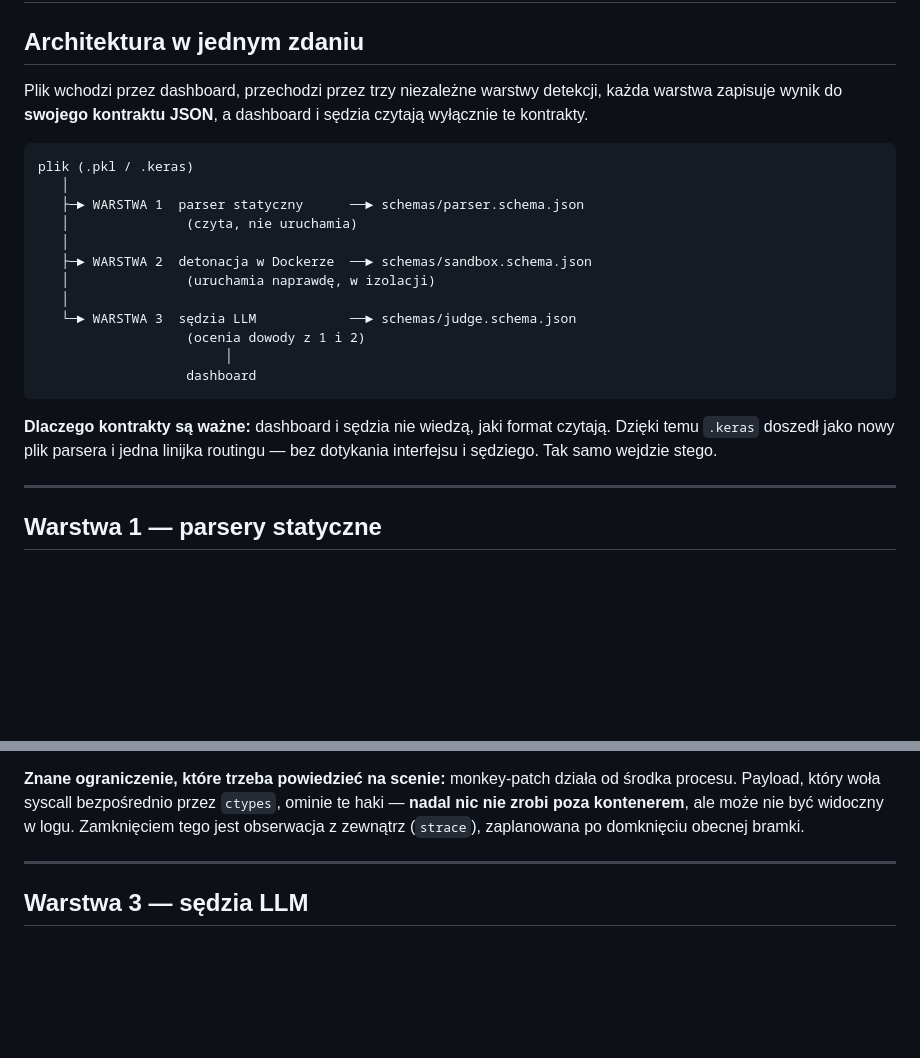
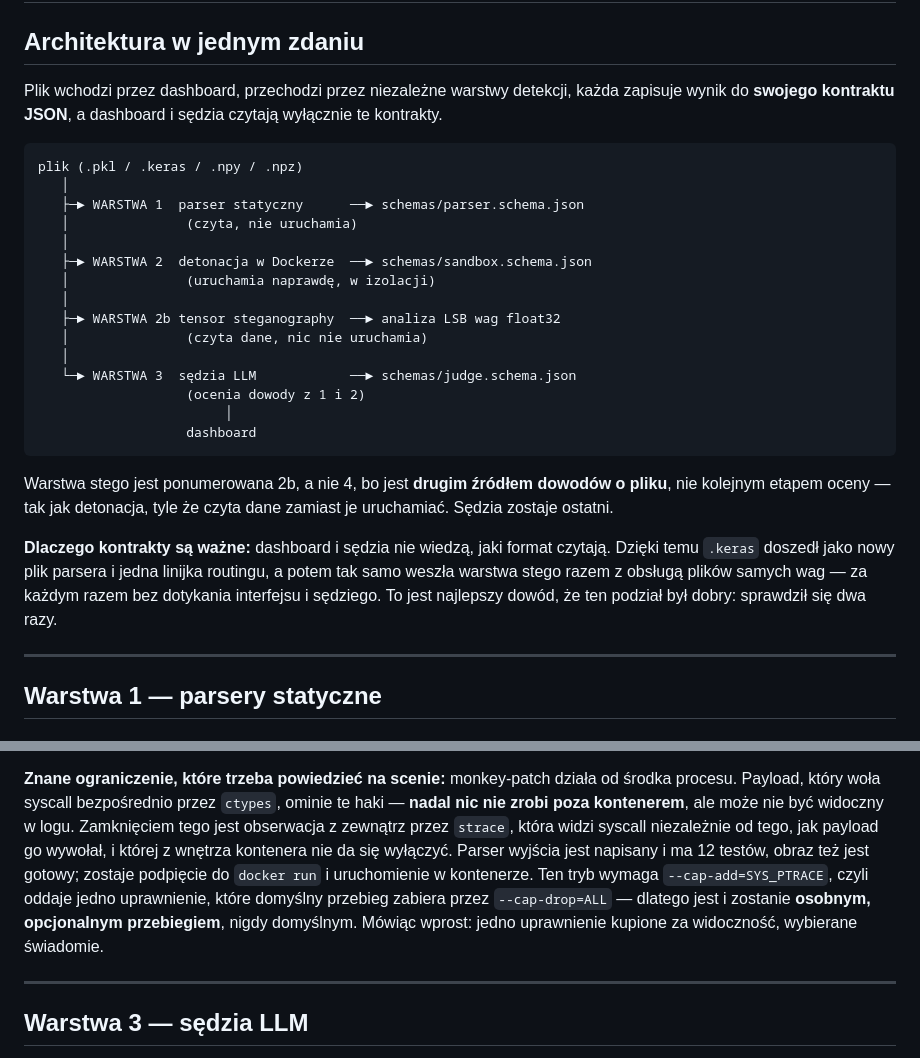
Before and after one commit to bartekmosionek12-bit/Sandbox, a Markdown page: JAK-TO-DZIALA.md, 2 parts joined by grey strips. GitHub-like rendering; blank space fills up the shorter version.

Commit message:
docs: JAK-TO-DZIALA — diagram z warstwa stego, strace opisany stanem faktycznym
Diagram architektury pokazywal trzy warstwy i zapowiadal stego w czasie
przyszlym, choc stego juz dziala i ma wlasny panel na dashboardzie. Teraz
jest w diagramie jako warstwa 2b, razem z uzasadnieniem numeracji: to drugie
zrodlo dowodow o pliku, nie kolejny etap oceny, wiec sedzia zostaje ostatni.
Lista formatow uzupelniona o .npy i .npz.

Akapit o strace mowil, ze jest "zaplanowana po domknieciu bramki". Bramka
jest domknieta, a parser ma 12 testow i obraz jest gotowy, wiec opis
zastapiony stanem faktycznym: zostaje podpiecie i uruchomienie w kontenerze,
a tryb jest i zostanie osobnym, opcjonalnym przebiegiem, bo kosztuje
SYS_PTRACE.

Co-Authored-By: Claude Opus 5 <noreply@anthropic.com>
Claude-Session: https://claude.ai/code/session_01Gfzx88435isPknNRQbH71g

````diff
--- a/JAK-TO-DZIALA.md
+++ b/JAK-TO-DZIALA.md
@@ -65,12 +65,12 @@ powiedz, przerobię.
 
 ## Architektura w jednym zdaniu
 
-Plik wchodzi przez dashboard, przechodzi przez trzy niezależne warstwy
-detekcji, każda warstwa zapisuje wynik do **swojego kontraktu JSON**,
-a dashboard i sędzia czytają wyłącznie te kontrakty.
+Plik wchodzi przez dashboard, przechodzi przez niezależne warstwy detekcji,
+każda zapisuje wynik do **swojego kontraktu JSON**, a dashboard i sędzia
+czytają wyłącznie te kontrakty.
 
 ```
-plik (.pkl / .keras)
+plik (.pkl / .keras / .npy / .npz)
    │
    ├─► WARSTWA 1  parser statyczny      ──► schemas/parser.schema.json
    │               (czyta, nie uruchamia)
@@ -78,15 +78,24 @@ plik (.pkl / .keras)
    ├─► WARSTWA 2  detonacja w Dockerze  ──► schemas/sandbox.schema.json
    │               (uruchamia naprawdę, w izolacji)
    │
+   ├─► WARSTWA 2b tensor steganography  ──► analiza LSB wag float32
+   │               (czyta dane, nic nie uruchamia)
+   │
    └─► WARSTWA 3  sędzia LLM            ──► schemas/judge.schema.json
                    (ocenia dowody z 1 i 2)
                         │
                    dashboard
 ```
 
+Warstwa stego jest ponumerowana 2b, a nie 4, bo jest **drugim źródłem
+dowodów o pliku**, nie kolejnym etapem oceny — tak jak detonacja, tyle że
+czyta dane zamiast je uruchamiać. Sędzia zostaje ostatni.
+
 **Dlaczego kontrakty są ważne:** dashboard i sędzia nie wiedzą, jaki format
 czytają. Dzięki temu `.keras` doszedł jako nowy plik parsera i jedna linijka
-routingu — bez dotykania interfejsu i sędziego. Tak samo wejdzie stego.
+routingu, a potem tak samo weszła warstwa stego razem z obsługą plików
+samych wag — za każdym razem bez dotykania interfejsu i sędziego. To jest
+najlepszy dowód, że ten podział był dobry: sprawdził się dwa razy.
 
 ---
 
@@ -152,7 +161,14 @@ jednokierunkowy: kontener pisze na stdout, host czyta po zakończeniu.
 działa od środka procesu. Payload, który woła syscall bezpośrednio przez
 `ctypes`, ominie te haki — **nadal nic nie zrobi poza kontenerem**, ale
 może nie być widoczny w logu. Zamknięciem tego jest obserwacja z zewnątrz
-(`strace`), zaplanowana po domknięciu obecnej bramki.
+przez `strace`, która widzi syscall niezależnie od tego, jak payload go
+wywołał, i której z wnętrza kontenera nie da się wyłączyć. Parser wyjścia
+jest napisany i ma 12 testów, obraz też jest gotowy; zostaje podpięcie do
+`docker run` i uruchomienie w kontenerze. Ten tryb wymaga
+`--cap-add=SYS_PTRACE`, czyli oddaje jedno uprawnienie, które domyślny
+przebieg zabiera przez `--cap-drop=ALL` — dlatego jest i zostanie **osobnym,
+opcjonalnym przebiegiem**, nigdy domyślnym. Mówiąc wprost: jedno uprawnienie
+kupione za widoczność, wybierane świadomie.
 
 ---
 
````
